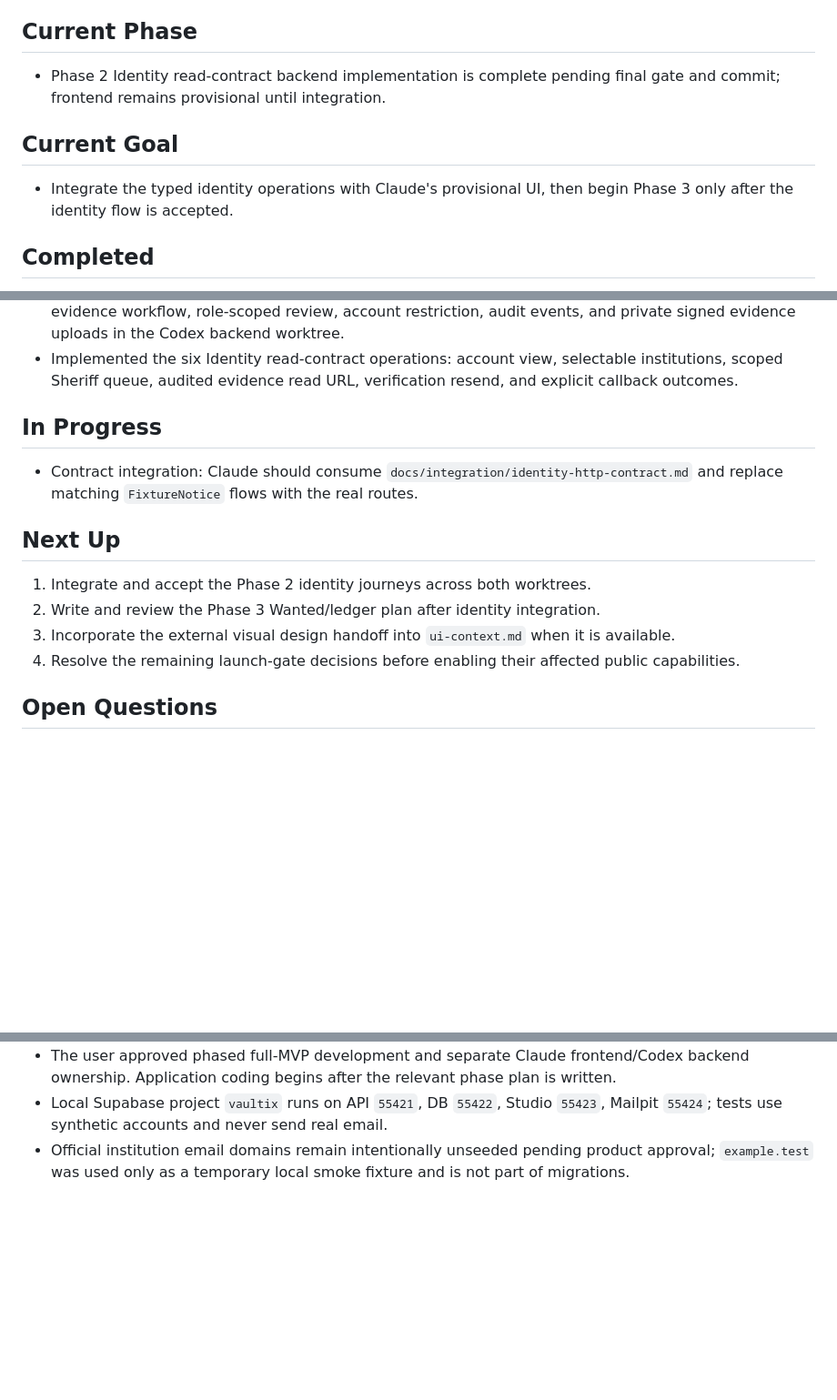
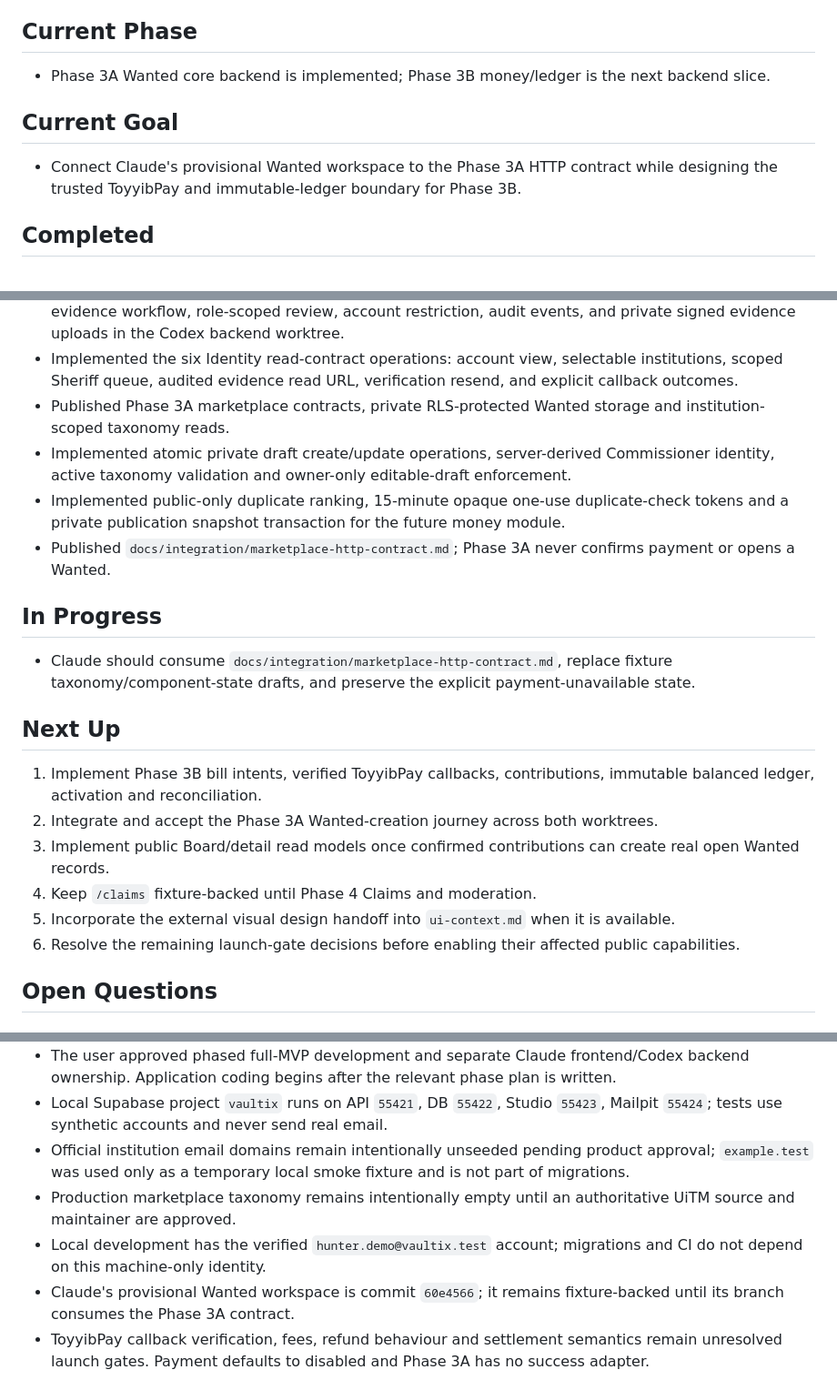
Before and after one commit to ReamyNadzri/bilik-kebal-2, a Markdown page: context/progress-tracker.md, 3 parts joined by grey strips. Shown at 91% size. Drawn GitHub-style; blank space fills up the shorter version.

Commit message:
docs: publish the marketplace HTTP contract

```diff
--- a/context/progress-tracker.md
+++ b/context/progress-tracker.md
@@ -4,11 +4,11 @@ Update this file after every meaningful implementation or specification change.
 
 ## Current Phase
 
-- Phase 2 Identity read-contract backend implementation is complete pending final gate and commit; frontend remains provisional until integration.
+- Phase 3A Wanted core backend is implemented; Phase 3B money/ledger is the next backend slice.
 
 ## Current Goal
 
-- Integrate the typed identity operations with Claude's provisional UI, then begin Phase 3 only after the identity flow is accepted.
+- Connect Claude's provisional Wanted workspace to the Phase 3A HTTP contract while designing the trusted ToyyibPay and immutable-ledger boundary for Phase 3B.
 
 ## Completed
 
@@ -39,17 +39,23 @@ Update this file after every meaningful implementation or specification change.
 - Assigned the complete provisional MVP frontend to Claude Code and backend/infrastructure implementation to Codex, with separate worktrees and Codex-owned shared contracts.
 - Implemented Phase 2 identity schema, RLS, Auth, email confirmation, domain fallback, manual evidence workflow, role-scoped review, account restriction, audit events, and private signed evidence uploads in the Codex backend worktree.
 - Implemented the six Identity read-contract operations: account view, selectable institutions, scoped Sheriff queue, audited evidence read URL, verification resend, and explicit callback outcomes.
+- Published Phase 3A marketplace contracts, private RLS-protected Wanted storage and institution-scoped taxonomy reads.
+- Implemented atomic private draft create/update operations, server-derived Commissioner identity, active taxonomy validation and owner-only editable-draft enforcement.
+- Implemented public-only duplicate ranking, 15-minute opaque one-use duplicate-check tokens and a private publication snapshot transaction for the future money module.
+- Published `docs/integration/marketplace-http-contract.md`; Phase 3A never confirms payment or opens a Wanted.
 
 ## In Progress
 
-- Contract integration: Claude should consume `docs/integration/identity-http-contract.md` and replace matching `FixtureNotice` flows with the real routes.
+- Claude should consume `docs/integration/marketplace-http-contract.md`, replace fixture taxonomy/component-state drafts, and preserve the explicit payment-unavailable state.
 
 ## Next Up
 
-1. Integrate and accept the Phase 2 identity journeys across both worktrees.
-2. Write and review the Phase 3 Wanted/ledger plan after identity integration.
-4. Incorporate the external visual design handoff into `ui-context.md` when it is available.
-5. Resolve the remaining launch-gate decisions before enabling their affected public capabilities.
+1. Implement Phase 3B bill intents, verified ToyyibPay callbacks, contributions, immutable balanced ledger, activation and reconciliation.
+2. Integrate and accept the Phase 3A Wanted-creation journey across both worktrees.
+3. Implement public Board/detail read models once confirmed contributions can create real open Wanted records.
+4. Keep `/claims` fixture-backed until Phase 4 Claims and moderation.
+5. Incorporate the external visual design handoff into `ui-context.md` when it is available.
+6. Resolve the remaining launch-gate decisions before enabling their affected public capabilities.
 
 ## Open Questions
 
@@ -94,3 +100,7 @@ Update this file after every meaningful implementation or specification change.
 - The user approved phased full-MVP development and separate Claude frontend/Codex backend ownership. Application coding begins after the relevant phase plan is written.
 - Local Supabase project `vaultix` runs on API `55421`, DB `55422`, Studio `55423`, Mailpit `55424`; tests use synthetic accounts and never send real email.
 - Official institution email domains remain intentionally unseeded pending product approval; `example.test` was used only as a temporary local smoke fixture and is not part of migrations.
+- Production marketplace taxonomy remains intentionally empty until an authoritative UiTM source and maintainer are approved.
+- Local development has the verified `hunter.demo@vaultix.test` account; migrations and CI do not depend on this machine-only identity.
+- Claude's provisional Wanted workspace is commit `60e4566`; it remains fixture-backed until its branch consumes the Phase 3A contract.
+- ToyyibPay callback verification, fees, refund behaviour and settlement semantics remain unresolved launch gates. Payment defaults to disabled and Phase 3A has no success adapter.
```
Also changed, not shown: docs/integration/marketplace-http-contract.md (added, +119 -0 lines).
